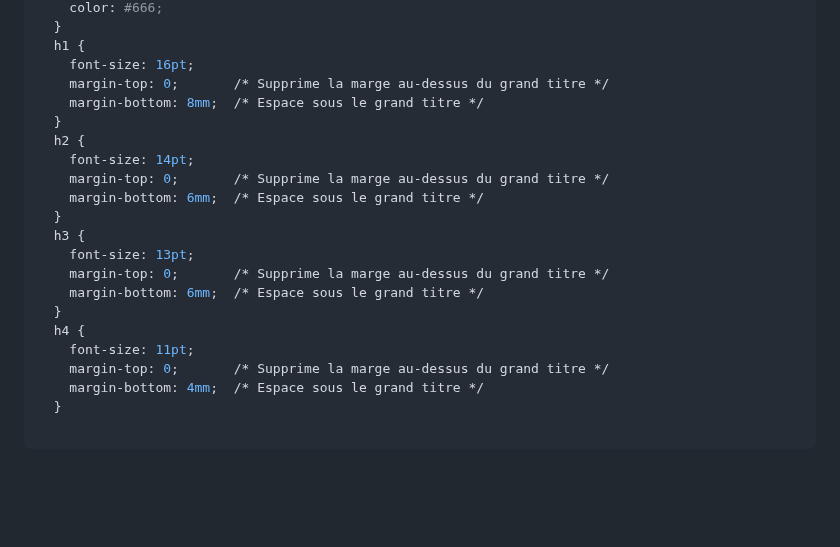
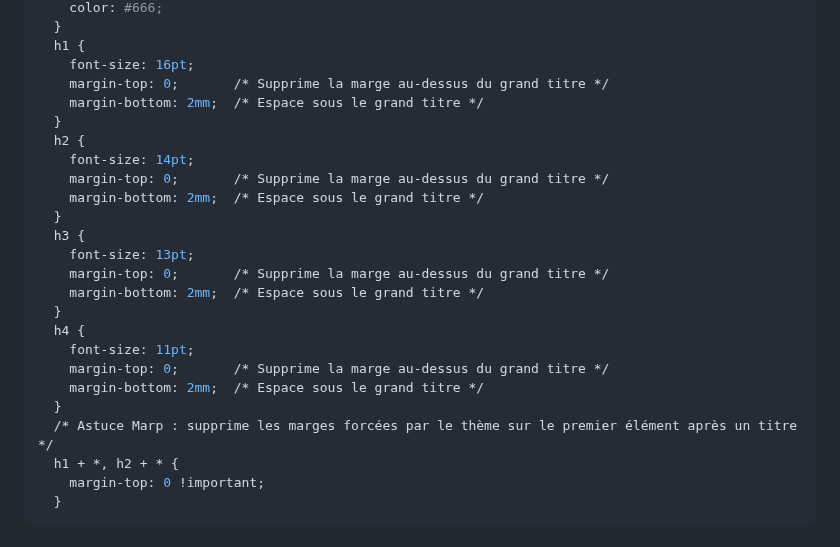
Before and after one commit to LilibonomeLLA/Prez, a Markdown page: afac.md, the part around the change. Rendered like a GitHub page; blank space fills up the shorter version.

Commit message:
Adjust heading margins in afac.md
Reduced bottom margins for headings to 2mm.

```diff
--- a/afac.md
+++ b/afac.md
@@ -33,24 +33,27 @@ style: |
   h1 {
     font-size: 16pt;
     margin-top: 0;       /* Supprime la marge au-dessus du grand titre */
-    margin-bottom: 8mm;  /* Espace sous le grand titre */
+    margin-bottom: 2mm;  /* Espace sous le grand titre */
   }
   h2 {
     font-size: 14pt;
     margin-top: 0;       /* Supprime la marge au-dessus du grand titre */
-    margin-bottom: 6mm;  /* Espace sous le grand titre */
+    margin-bottom: 2mm;  /* Espace sous le grand titre */
   }
   h3 {
     font-size: 13pt;
     margin-top: 0;       /* Supprime la marge au-dessus du grand titre */
-    margin-bottom: 6mm;  /* Espace sous le grand titre */
+    margin-bottom: 2mm;  /* Espace sous le grand titre */
   }
   h4 {
     font-size: 11pt;
     margin-top: 0;       /* Supprime la marge au-dessus du grand titre */
-    margin-bottom: 4mm;  /* Espace sous le grand titre */
+    margin-bottom: 2mm;  /* Espace sous le grand titre */
   }
-
+  /* Astuce Marp : supprime les marges forcées par le thème sur le premier élément après un titre */
+  h1 + *, h2 + * {
+    margin-top: 0 !important;
+  }
 ---
 
 # 🐉 Préparation à l’entretien RH — DSI chez Caderas Martin
```
